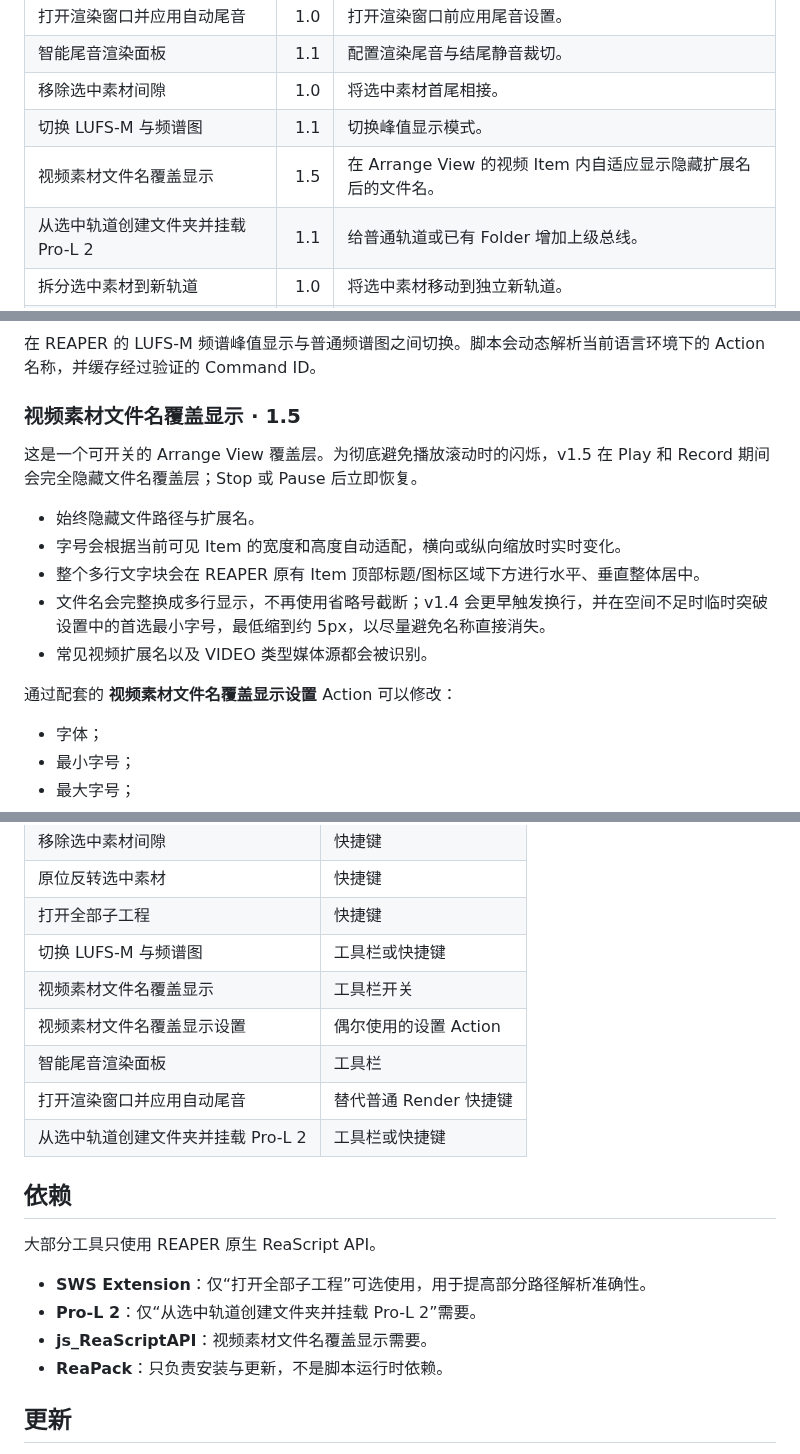
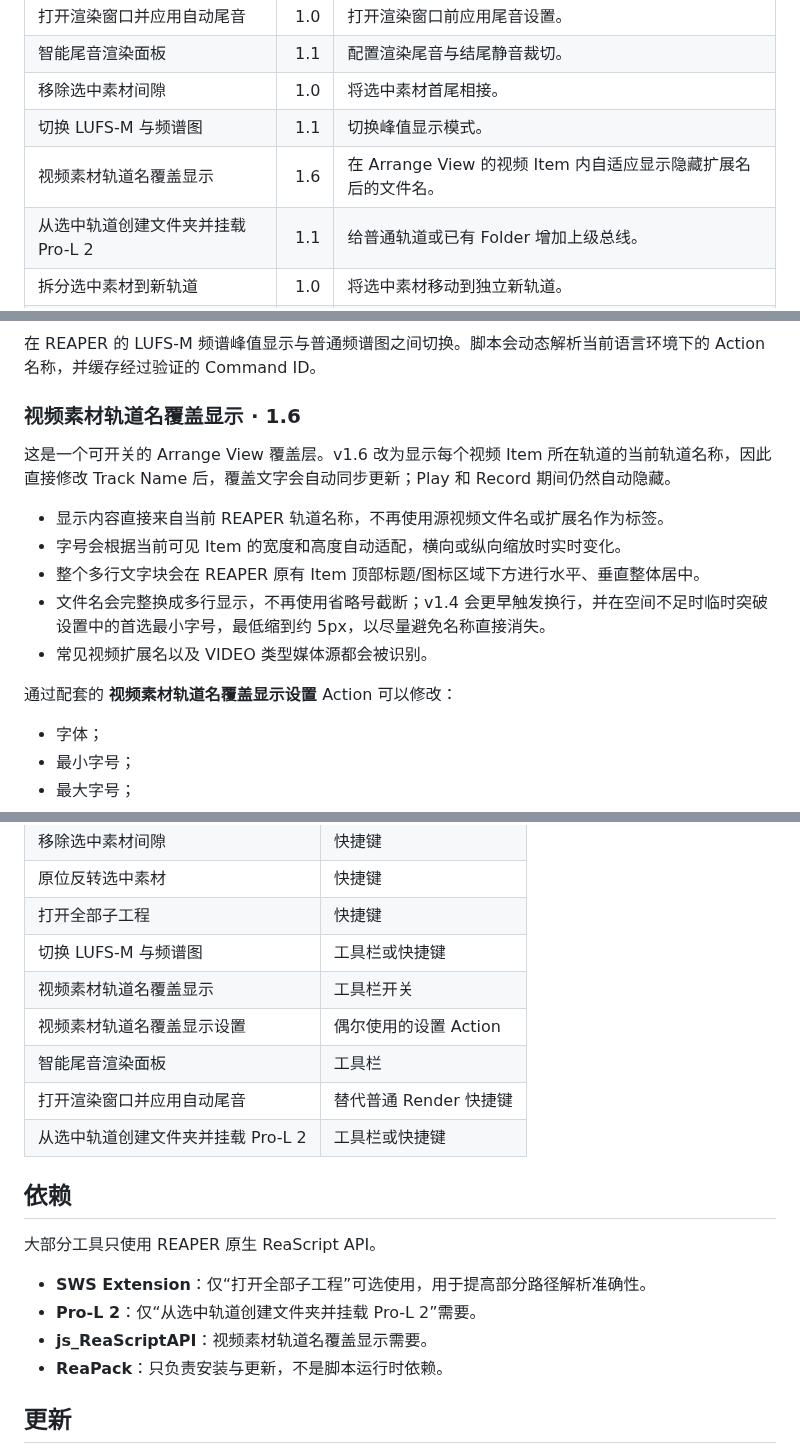
Before and after one commit to Psysia/PsyReaSFX, a Markdown page: docs/REAPER_TOOLS_GUIDE_zh-CN.md, 3 parts joined by grey strips. GitHub-like rendering.

Commit message:
更新视频轨道名覆盖显示 v1.6 说明

```diff
--- a/docs/REAPER_TOOLS_GUIDE_zh-CN.md
+++ b/docs/REAPER_TOOLS_GUIDE_zh-CN.md
@@ -30,7 +30,7 @@ https://raw.githubusercontent.com/Psysia/PsyReaSFX/main/index.xml
 | 智能尾音渲染面板 | 1.1 | 配置渲染尾音与结尾静音裁切。 |
 | 移除选中素材间隙 | 1.0 | 将选中素材首尾相接。 |
 | 切换 LUFS-M 与频谱图 | 1.1 | 切换峰值显示模式。 |
-| 视频素材文件名覆盖显示 | 1.5 | 在 Arrange View 的视频 Item 内自适应显示隐藏扩展名后的文件名。 |
+| 视频素材轨道名覆盖显示 | 1.6 | 在 Arrange View 的视频 Item 内自适应显示隐藏扩展名后的文件名。 |
 | 从选中轨道创建文件夹并挂载 Pro-L 2 | 1.1 | 给普通轨道或已有 Folder 增加上级总线。 |
 | 拆分选中素材到新轨道 | 1.0 | 将选中素材移动到独立新轨道。 |
 | 原位反转选中素材 | 1.0 | 一次可撤销操作完成素材反转。 |
@@ -131,17 +131,17 @@ SWS 不是必需依赖；安装后可用于更准确地解析部分子工程路
 
 在 REAPER 的 LUFS-M 频谱峰值显示与普通频谱图之间切换。脚本会动态解析当前语言环境下的 Action 名称，并缓存经过验证的 Command ID。
 
-### 视频素材文件名覆盖显示 · 1.5
+### 视频素材轨道名覆盖显示 · 1.6
 
-这是一个可开关的 Arrange View 覆盖层。为彻底避免播放滚动时的闪烁，v1.5 在 Play 和 Record 期间会完全隐藏文件名覆盖层；Stop 或 Pause 后立即恢复。
+这是一个可开关的 Arrange View 覆盖层。v1.6 改为显示每个视频 Item 所在轨道的当前轨道名称，因此直接修改 Track Name 后，覆盖文字会自动同步更新；Play 和 Record 期间仍然自动隐藏。
 
-- 始终隐藏文件路径与扩展名。
+- 显示内容直接来自当前 REAPER 轨道名称，不再使用源视频文件名或扩展名作为标签。
 - 字号会根据当前可见 Item 的宽度和高度自动适配，横向或纵向缩放时实时变化。
 - 整个多行文字块会在 REAPER 原有 Item 顶部标题/图标区域下方进行水平、垂直整体居中。
 - 文件名会完整换成多行显示，不再使用省略号截断；v1.4 会更早触发换行，并在空间不足时临时突破设置中的首选最小字号，最低缩到约 5px，以尽量避免名称直接消失。
 - 常见视频扩展名以及 VIDEO 类型媒体源都会被识别。
 
-通过配套的 **视频素材文件名覆盖显示设置** Action 可以修改：
+通过配套的 **视频素材轨道名覆盖显示设置** Action 可以修改：
 
 - 字体；
 - 最小字号；
@@ -163,8 +163,8 @@ SWS 不是必需依赖；安装后可用于更准确地解析部分子工程路
 | 原位反转选中素材 | 快捷键 |
 | 打开全部子工程 | 快捷键 |
 | 切换 LUFS-M 与频谱图 | 工具栏或快捷键 |
-| 视频素材文件名覆盖显示 | 工具栏开关 |
-| 视频素材文件名覆盖显示设置 | 偶尔使用的设置 Action |
+| 视频素材轨道名覆盖显示 | 工具栏开关 |
+| 视频素材轨道名覆盖显示设置 | 偶尔使用的设置 Action |
 | 智能尾音渲染面板 | 工具栏 |
 | 打开渲染窗口并应用自动尾音 | 替代普通 Render 快捷键 |
 | 从选中轨道创建文件夹并挂载 Pro-L 2 | 工具栏或快捷键 |
@@ -175,7 +175,7 @@ SWS 不是必需依赖；安装后可用于更准确地解析部分子工程路
 
 - **SWS Extension**：仅“打开全部子工程”可选使用，用于提高部分路径解析准确性。
 - **Pro-L 2**：仅“从选中轨道创建文件夹并挂载 Pro-L 2”需要。
-- **js_ReaScriptAPI**：视频素材文件名覆盖显示需要。
+- **js_ReaScriptAPI**：视频素材轨道名覆盖显示需要。
 - **ReaPack**：只负责安装与更新，不是脚本运行时依赖。
 
 ## 更新
```
